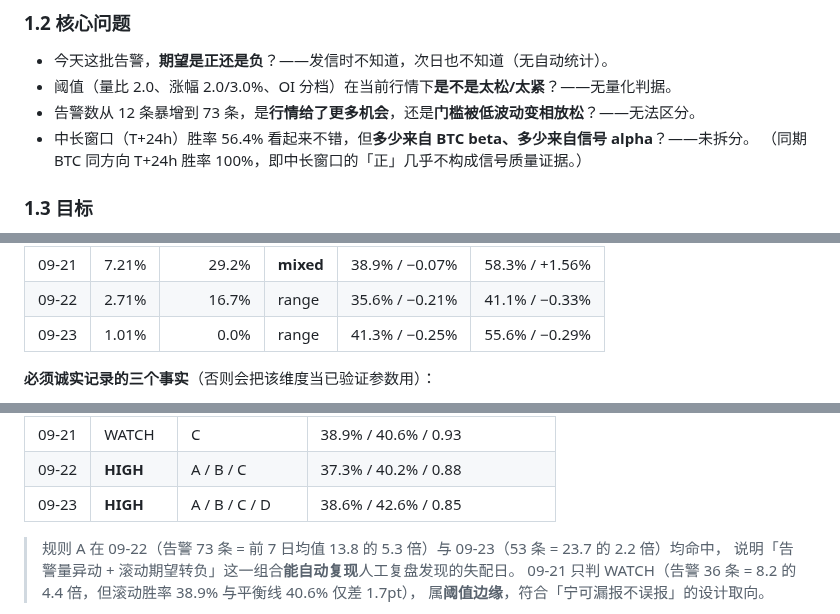
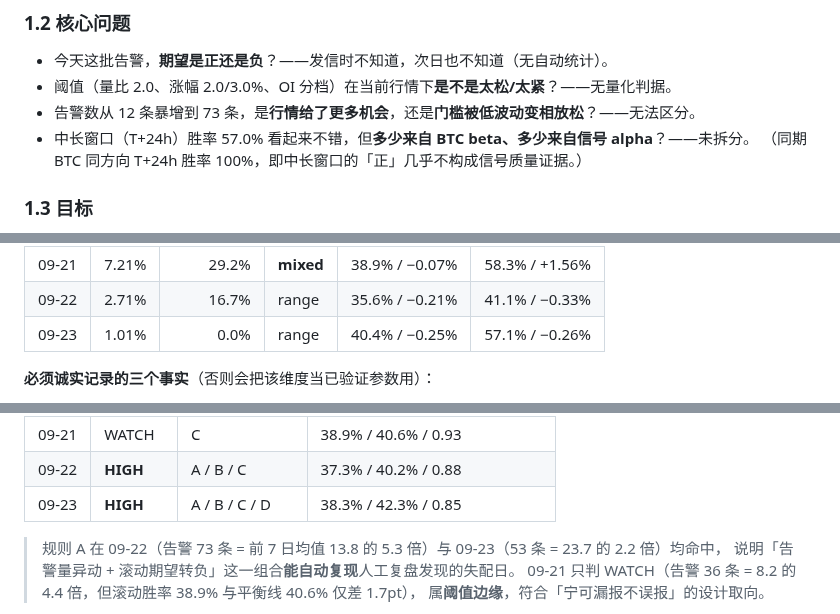
Before and after one commit to TinleyMaster/crypto-profile-collection, a Markdown page: 04_架构与代码方案/告警胜率赔率日报方案_2026-09-23.md, 3 parts joined by grey strips. GitHub-like rendering.

```diff
--- a/04_架构与代码方案/告警胜率赔率日报方案_2026-09-23.md
+++ b/04_架构与代码方案/告警胜率赔率日报方案_2026-09-23.md
@@ -48,7 +48,7 @@
 - 今天这批告警，**期望是正还是负**？——发信时不知道，次日也不知道（无自动统计）。
 - 阈值（量比 2.0、涨幅 2.0/3.0%、OI 分档）在当前行情下**是不是太松/太紧**？——无量化判据。
 - 告警数从 12 条暴增到 73 条，是**行情给了更多机会**，还是**门槛被低波动变相放松**？——无法区分。
-- 中长窗口（T+24h）胜率 56.4% 看起来不错，但**多少来自 BTC beta、多少来自信号 alpha**？——未拆分。
+- 中长窗口（T+24h）胜率 57.0% 看起来不错，但**多少来自 BTC beta、多少来自信号 alpha**？——未拆分。
   （同期 BTC 同方向 T+24h 胜率 100%，即中长窗口的「正」几乎不构成信号质量证据。）
 
 ### 1.3 目标
@@ -572,7 +579,7 @@ excess_w    = net_w - btc_net_w                       # 超额（alpha）
 | 09-18 | 6.49% | 16.7% | **mixed** | 56.2% / +1.38% | 62.5% / +1.99% |
 | 09-21 | 7.21% | 29.2% | **mixed** | 38.9% / −0.07% | 58.3% / +1.56% |
 | 09-22 | 2.71% | 16.7% | range | 35.6% / −0.21% | 41.1% / −0.33% |
-| 09-23 | 1.01% | 0.0% | range | 41.3% / −0.25% | 55.6% / −0.29% |
+| 09-23 | 1.01% | 0.0% | range | 40.4% / −0.25% | 57.1% / −0.26% |
 
 **必须诚实记录的三个事实**（否则会把该维度当已验证参数用）：
 
@@ -605,7 +612,7 @@ excess_w    = net_w - btc_net_w                       # 超额（alpha）
 | 09-20 | OK | —（0 条告警） | 56.2% / 22.5% / 4.42 |
 | 09-21 | WATCH | C | 38.9% / 40.6% / 0.93 |
 | 09-22 | **HIGH** | A / B / C | 37.3% / 40.2% / 0.88 |
-| 09-23 | **HIGH** | A / B / C / D | 38.6% / 42.6% / 0.85 |
+| 09-23 | **HIGH** | A / B / C / D | 38.3% / 42.3% / 0.85 |
 
 > 规则 A 在 09-22（告警 73 条 = 前 7 日均值 13.8 的 5.3 倍）与 09-23（53 条 = 23.7 的 2.2 倍）均命中，
 > 说明「告警量异动 + 滚动期望转负」这一组合**能自动复现**人工复盘发现的失配日。
```
Also changed, not shown: other parts of 04_架构与代码方案/告警胜率赔率日报方案_2026-09-23.md (+18 -11 lines).
